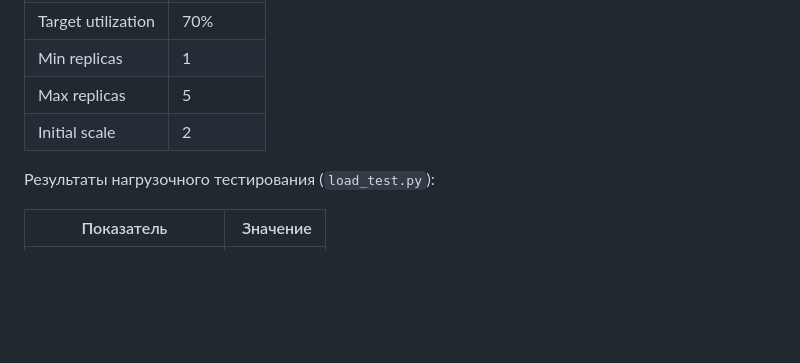
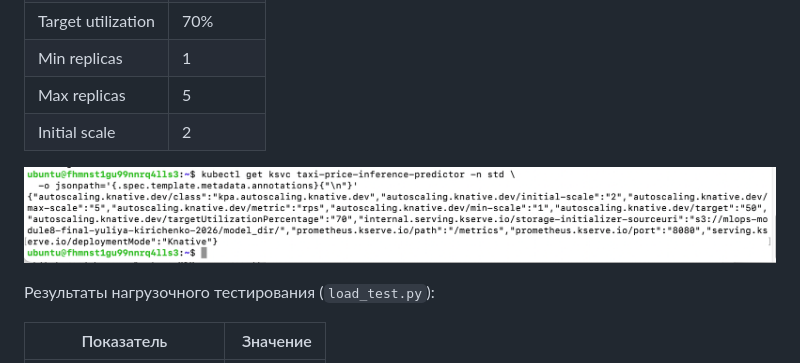
Before and after one commit to Yuliya-Kirich/module-8-final-YuliyaKirichenko, a Markdown page: README.md, the part around the change. Drawn GitHub-style; pictures changed too: docs/Knative.png (added); blank space fills up the shorter version.

Commit message:
Add Knative autoscaling screenshot

```diff
--- a/README.md
+++ b/README.md
@@ -158,6 +158,8 @@ python benchmark_onnx.py
 | Max replicas | 5 |
 | Initial scale | 2 |
 
+![Knative.png](docs%2FKnative.png)
+
 Результаты нагрузочного тестирования (`load_test.py`):
 
 | Показатель | Значение |
```
Also changed, not shown: 1 other file.
